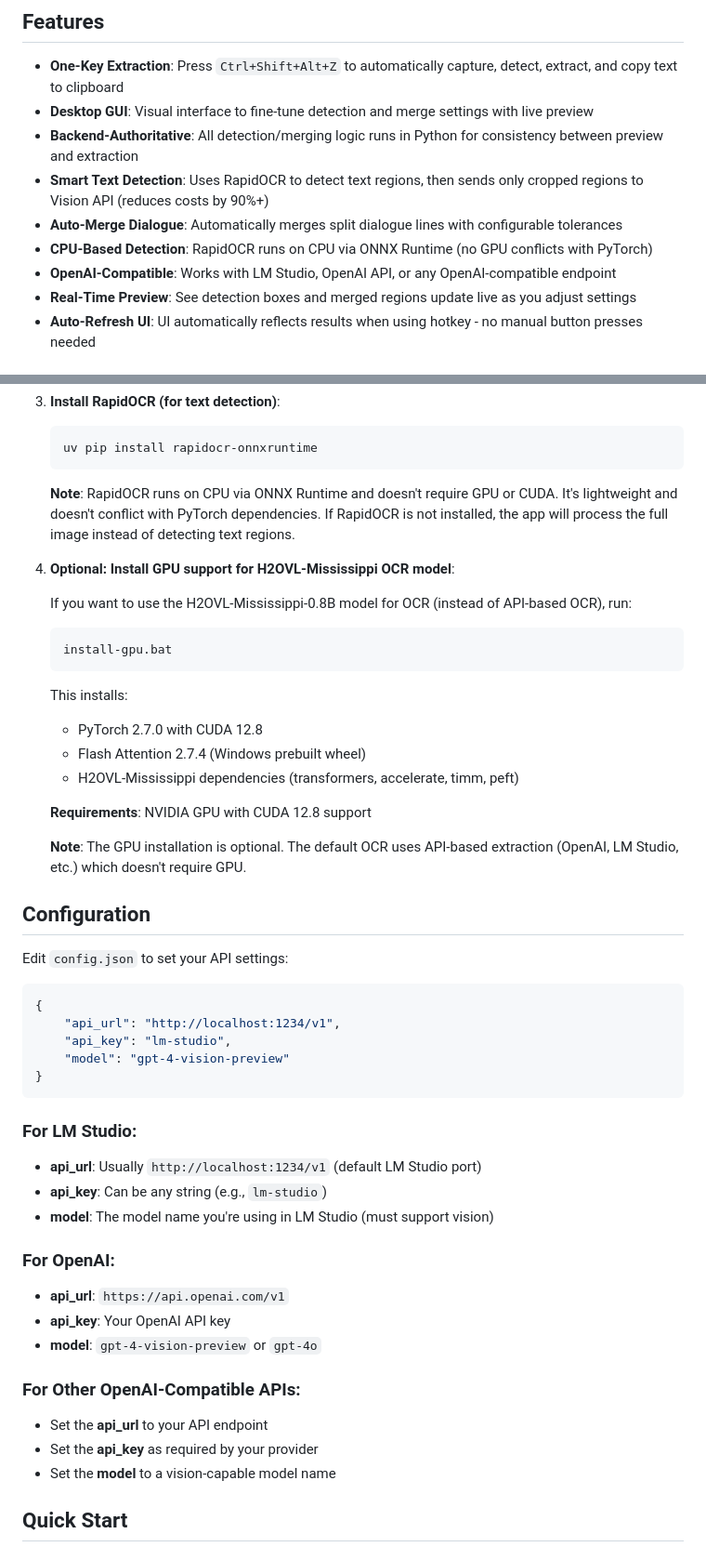
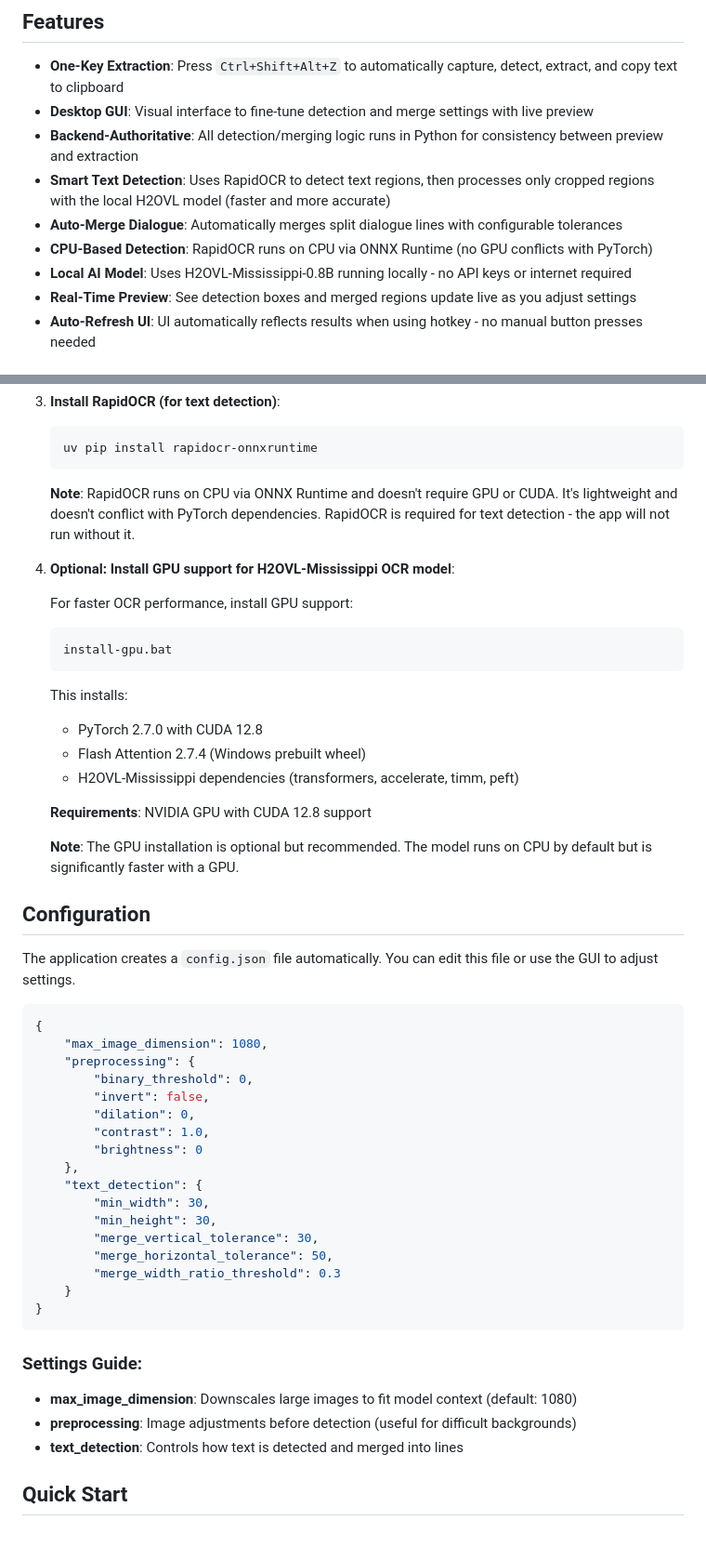
Before and after one commit to yosef0H4/EyeHearYou, a Markdown page: README.md, 2 parts joined by grey strips. Shown at 93% size. Rendered like a GitHub page.

````diff
--- a/README.md
+++ b/README.md
@@ -7,10 +7,10 @@ A lightweight Python application for extracting text from visual novels and game
 - **One-Key Extraction**: Press `Ctrl+Shift+Alt+Z` to automatically capture, detect, extract, and copy text to clipboard
 - **Desktop GUI**: Visual interface to fine-tune detection and merge settings with live preview
 - **Backend-Authoritative**: All detection/merging logic runs in Python for consistency between preview and extraction
-- **Smart Text Detection**: Uses RapidOCR to detect text regions, then sends only cropped regions to Vision API (reduces costs by 90%+)
+- **Smart Text Detection**: Uses RapidOCR to detect text regions, then processes only cropped regions with the local H2OVL model (faster and more accurate)
 - **Auto-Merge Dialogue**: Automatically merges split dialogue lines with configurable tolerances
 - **CPU-Based Detection**: RapidOCR runs on CPU via ONNX Runtime (no GPU conflicts with PyTorch)
-- **OpenAI-Compatible**: Works with LM Studio, OpenAI API, or any OpenAI-compatible endpoint
+- **Local AI Model**: Uses H2OVL-Mississippi-0.8B running locally - no API keys or internet required
 - **Real-Time Preview**: See detection boxes and merged regions update live as you adjust settings
 - **Auto-Refresh UI**: UI automatically reflects results when using hotkey - no manual button presses needed
 
@@ -36,11 +36,11 @@ A lightweight Python application for extracting text from visual novels and game
    uv pip install rapidocr-onnxruntime
    ```
 
-   **Note**: RapidOCR runs on CPU via ONNX Runtime and doesn't require GPU or CUDA. It's lightweight and doesn't conflict with PyTorch dependencies. If RapidOCR is not installed, the app will process the full image instead of detecting text regions.
+   **Note**: RapidOCR runs on CPU via ONNX Runtime and doesn't require GPU or CUDA. It's lightweight and doesn't conflict with PyTorch dependencies. RapidOCR is required for text detection - the app will not run without it.
 
 4. **Optional: Install GPU support for H2OVL-Mississippi OCR model**:
 
-   If you want to use the H2OVL-Mississippi-0.8B model for OCR (instead of API-based OCR), run:
+   For faster OCR performance, install GPU support:
    ```bash
    install-gpu.bat
    ```
@@ -52,34 +52,36 @@ A lightweight Python application for extracting text from visual novels and game
 
    **Requirements**: NVIDIA GPU with CUDA 12.8 support
 
-   **Note**: The GPU installation is optional. The default OCR uses API-based extraction (OpenAI, LM Studio, etc.) which doesn't require GPU.
+   **Note**: The GPU installation is optional but recommended. The model runs on CPU by default but is significantly faster with a GPU.
 
 ## Configuration
 
-Edit `config.json` to set your API settings:
+The application creates a `config.json` file automatically. You can edit this file or use the GUI to adjust settings.
 
 ```json
 {
-    "api_url": "http://localhost:1234/v1",
-    "api_key": "lm-studio",
-    "model": "gpt-4-vision-preview"
+    "max_image_dimension": 1080,
+    "preprocessing": {
+        "binary_threshold": 0,
+        "invert": false,
+        "dilation": 0,
+        "contrast": 1.0,
+        "brightness": 0
+    },
+    "text_detection": {
+        "min_width": 30,
+        "min_height": 30,
+        "merge_vertical_tolerance": 30,
+        "merge_horizontal_tolerance": 50,
+        "merge_width_ratio_threshold": 0.3
+    }
 }
 ```
 
-### For LM Studio:
-- **api_url**: Usually `http://localhost:1234/v1` (default LM Studio port)
-- **api_key**: Can be any string (e.g., `lm-studio`)
-- **model**: The model name you're using in LM Studio (must support vision)
-
-### For OpenAI:
-- **api_url**: `https://api.openai.com/v1`
-- **api_key**: Your OpenAI API key
-- **model**: `gpt-4-vision-preview` or `gpt-4o`
-
-### For Other OpenAI-Compatible APIs:
-- Set the **api_url** to your API endpoint
-- Set the **api_key** as required by your provider
-- Set the **model** to a vision-capable model name
+### Settings Guide:
+- **max_image_dimension**: Downscales large images to fit model context (default: 1080)
+- **preprocessing**: Image adjustments before detection (useful for difficult backgrounds)
+- **text_detection**: Controls how text is detected and merged into lines
 
 ## Quick Start
 
````
Also changed, not shown: other parts of README.md (+5 -6 lines).
